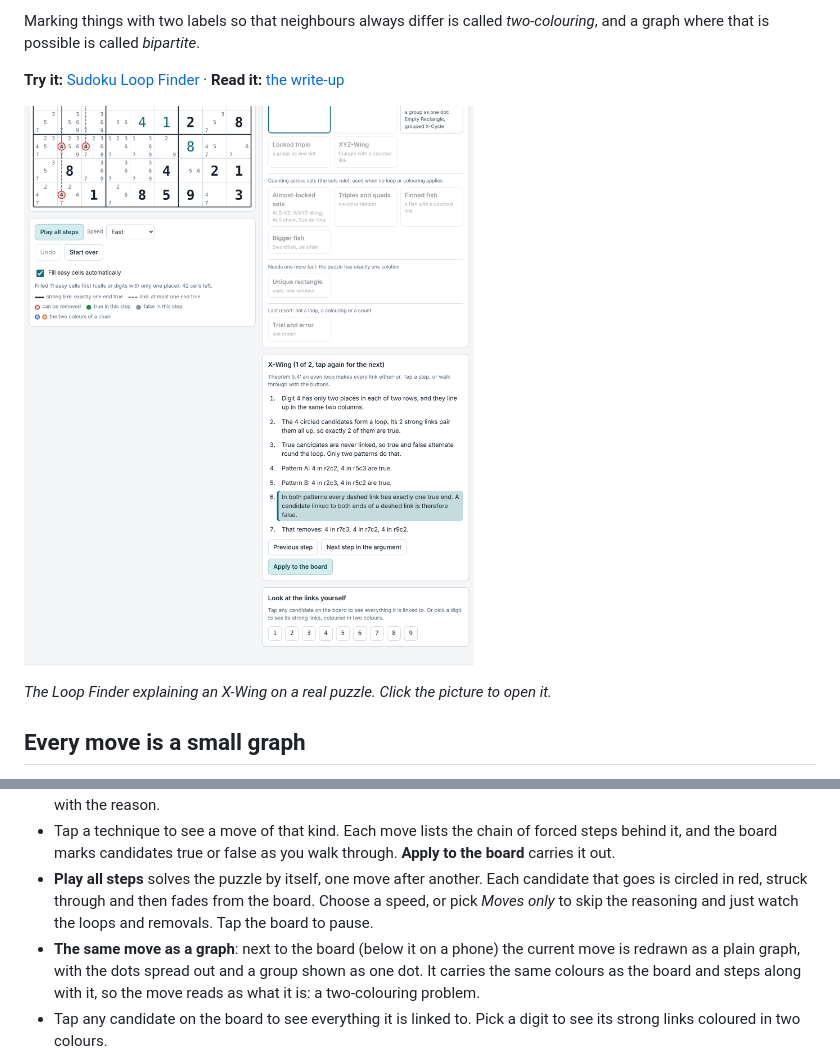
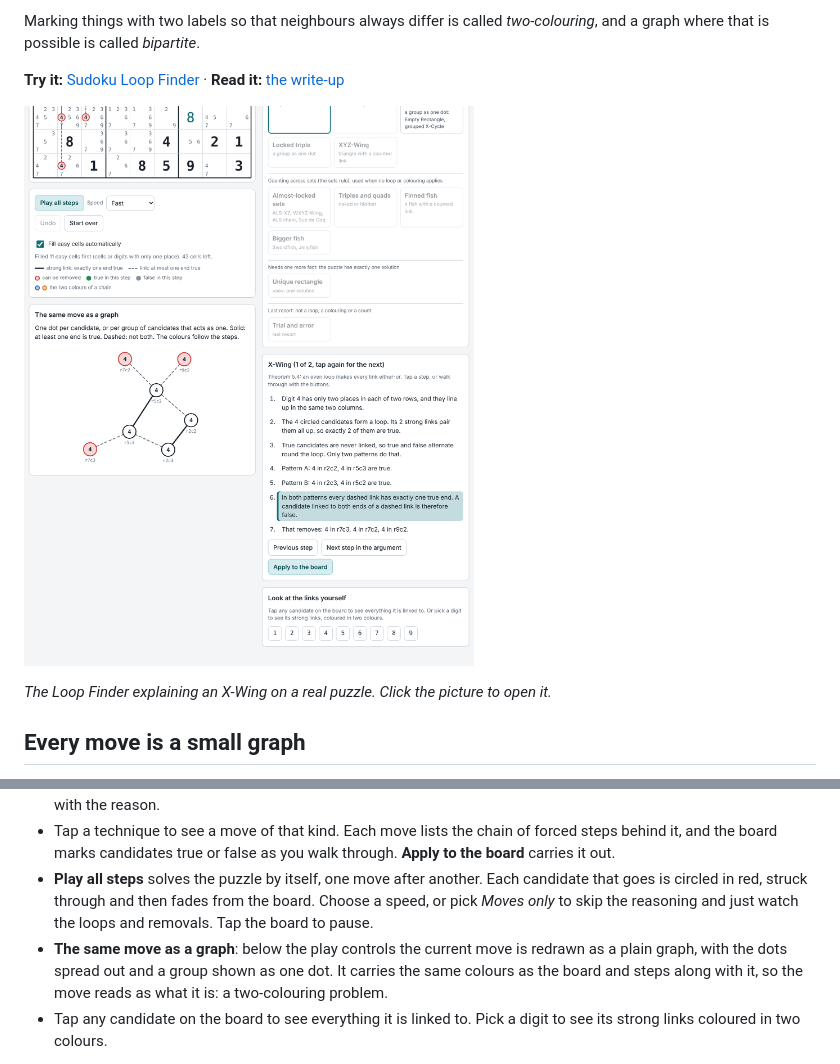
Before and after one commit to HyejunShin/sudoku-graph-theory, a Markdown page: README.md, 2 parts joined by grey strips. Rendered like a GitHub page; pictures changed too: writeup/figures/loop-finder.png.

```diff
--- a/README.md
+++ b/README.md
@@ -63,7 +63,7 @@ Open `index.html` directly; it needs no server and no build step.
 - Only proper sudokus load: no digit twice in a row, column or box, and exactly one solution. Anything else is refused with the reason.
 - Tap a technique to see a move of that kind. Each move lists the chain of forced steps behind it, and the board marks candidates true or false as you walk through. **Apply to the board** carries it out.
 - **Play all steps** solves the puzzle by itself, one move after another. Each candidate that goes is circled in red, struck through and then fades from the board. Choose a speed, or pick *Moves only* to skip the reasoning and just watch the loops and removals. Tap the board to pause.
-- **The same move as a graph**: next to the board (below it on a phone) the current move is redrawn as a plain graph, with the dots spread out and a group shown as one dot. It carries the same colours as the board and steps along with it, so the move reads as what it is: a two-colouring problem.
+- **The same move as a graph**: below the play controls the current move is redrawn as a plain graph, with the dots spread out and a group shown as one dot. It carries the same colours as the board and steps along with it, so the move reads as what it is: a two-colouring problem.
 - Tap any candidate on the board to see everything it is linked to. Pick a digit to see its strong links coloured in two colours.
 
 Techniques it finds: locked pair, naked pair, hidden pair, X-Wing, Skyscraper, Two-String Kite, XY-Wing, Simple Colouring, one-digit odd loops (Turbot Fish, X-Cycle), 3D Medusa, and general alternating chains (which include W-Wing and XY-Chain).
```
Also changed, not shown: 3 other files.
